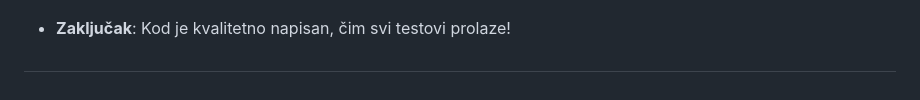
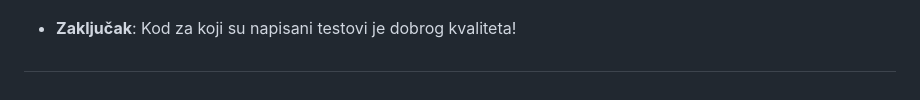
Before and after one commit to MATF-Software-Verification/2023_Analysis_side-scroller, a Markdown page: ProjectAnalysisReport.md, the part around the change. GitHub-like rendering.

Commit message:
Fix: Small fix to the last added line of the Analysis report

```diff
--- a/ProjectAnalysisReport.md
+++ b/ProjectAnalysisReport.md
@@ -370,6 +370,6 @@ Number of snapshots: 63
 
   ![image](./pictures/testing_results.png)
 
-- **Zaključak**: Kod je kvalitetno napisan, čim svi testovi prolaze!
+- **Zaključak**: Kod za koji su napisani testovi je dobrog kvaliteta!
 
 ##
```
